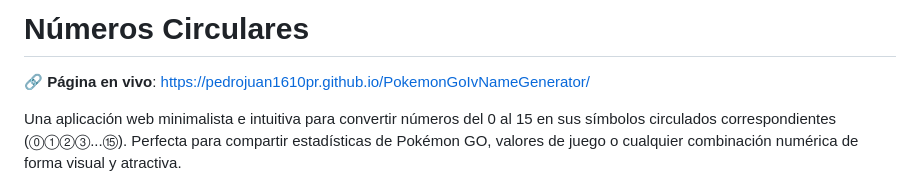
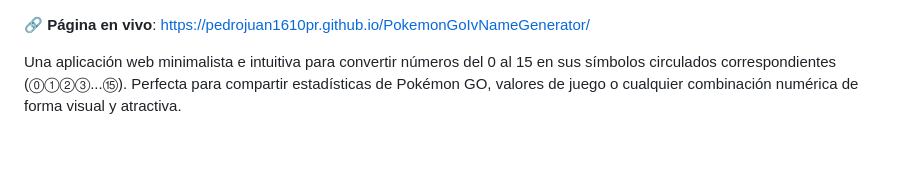
Before and after one commit to PedroJuan1610pr/PokemonGoIvNameGenerator, a Markdown page: README.md, the part around the change. Rendered like a GitHub page; blank space fills up the shorter version.

```diff
--- a/README.md
+++ b/README.md
@@ -1,9 +1,3 @@
-
-
-
-
-# Números Circulares
-
 🔗 **Página en vivo**: [https://pedrojuan1610pr.github.io/PokemonGoIvNameGenerator/](https://pedrojuan1610pr.github.io/PokemonGoIvNameGenerator/)
 
 Una aplicación web minimalista e intuitiva para convertir números del 0 al 15 en sus símbolos circulados correspondientes (⓪①②③...⑮). Perfecta para compartir estadísticas de Pokémon GO, valores de juego o cualquier combinación numérica de forma visual y atractiva.
```
